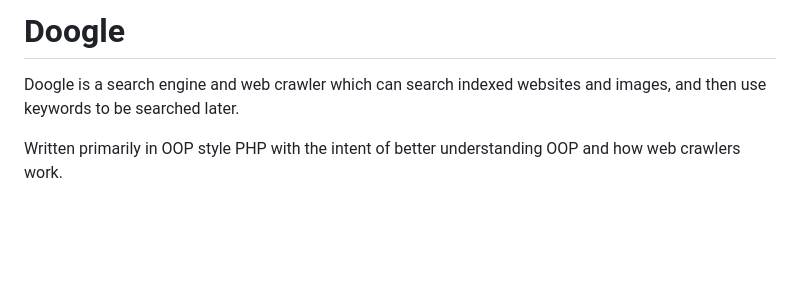
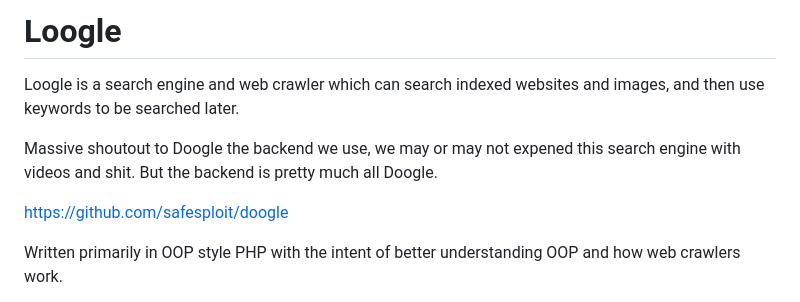
Before and after one commit to dysonperley419/LoogleSearch2025, a Markdown page: README.md, the part around the change. Rendered like a GitHub page; blank space fills up the shorter version.

```diff
--- a/README.md
+++ b/README.md
@@ -1,5 +1,10 @@
-# Doogle
-Doogle is a search engine and web crawler which can search indexed websites and images, and then use keywords to be searched later.
+# Loogle
+Loogle is a search engine and web crawler which can search indexed websites and images, and then use keywords to be searched later.
+
+Massive shoutout to Doogle the backend we use, we may or may not expened this search engine with videos and shit. But the backend
+is pretty much all Doogle.
+
+https://github.com/safesploit/doogle
 
 Written primarily in OOP style PHP with the intent of better understanding OOP and how web crawlers work.
 
```
